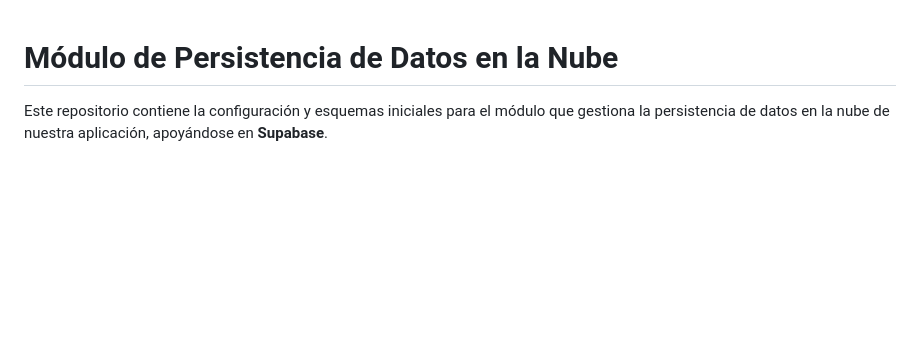
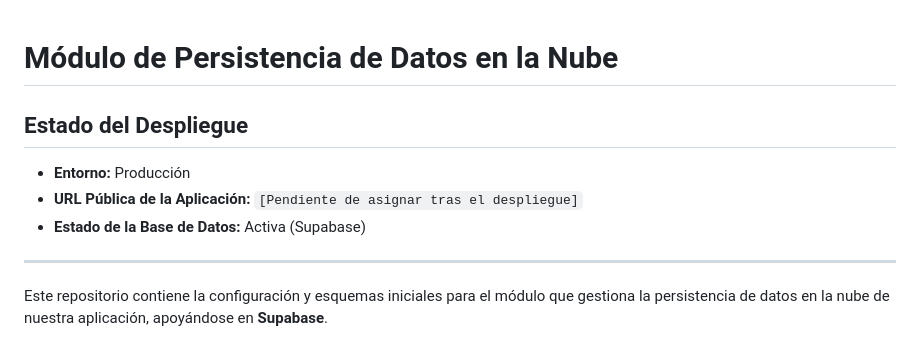
Before and after one commit to XLN-GLR/experimento-ventas-distribuido, a Markdown page: README.md, the part around the change. Drawn GitHub-style; blank space fills up the shorter version.

Commit message:
Configuración de entorno y preparación para despliegue productivo

```diff
--- a/README.md
+++ b/README.md
@@ -1,4 +1,12 @@
 # Módulo de Persistencia de Datos en la Nube
+
+## Estado del Despliegue
+
+- **Entorno:** Producción
+- **URL Pública de la Aplicación:** `[Pendiente de asignar tras el despliegue]`
+- **Estado de la Base de Datos:** Activa (Supabase)
+
+---
 
 Este repositorio contiene la configuración y esquemas iniciales para el módulo que gestiona la persistencia de datos en la nube de nuestra aplicación, apoyándose en **Supabase**.
 
```
Also changed, not shown: deployment_guide.md (added, +36 -0 lines).
